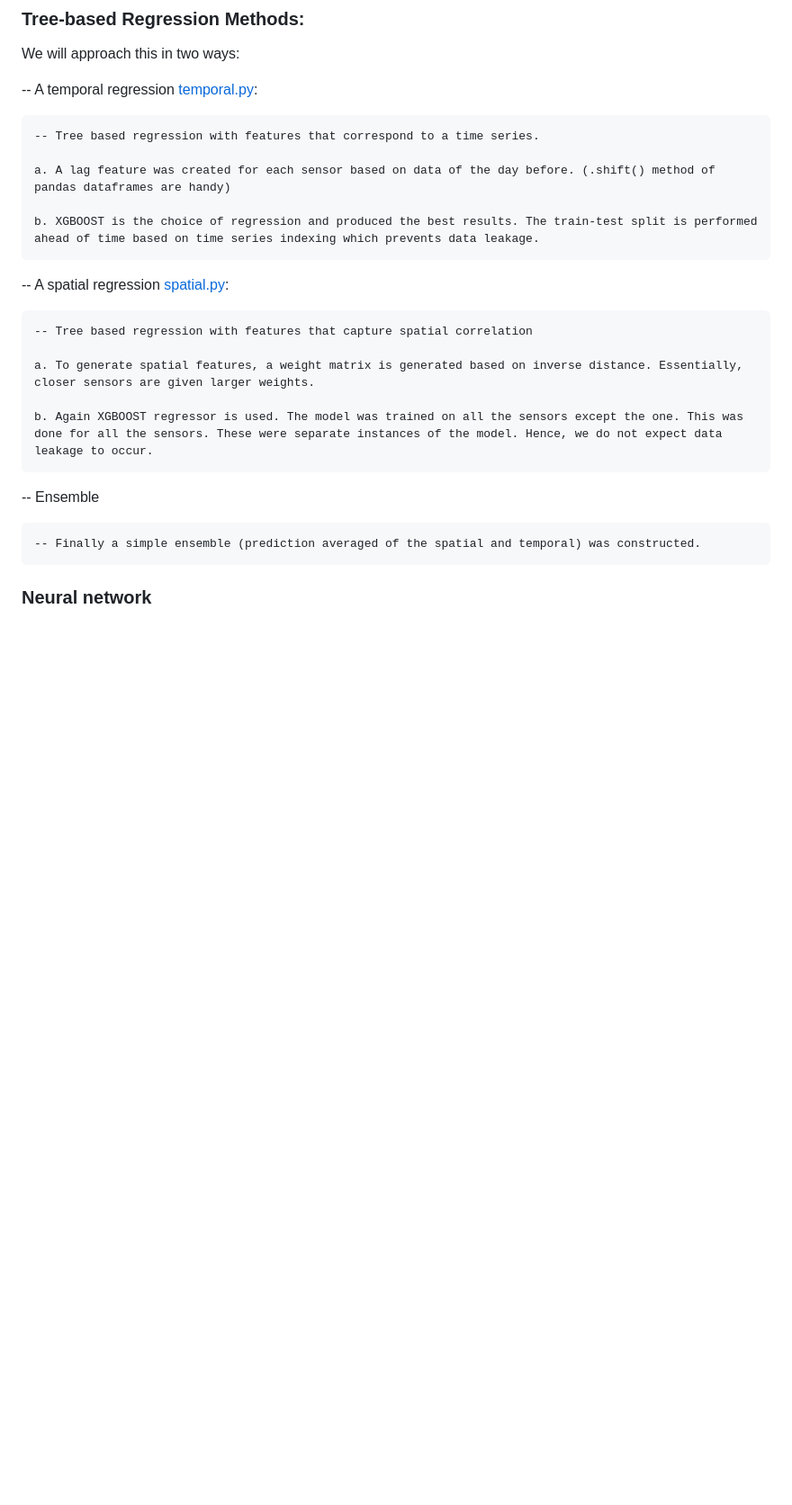
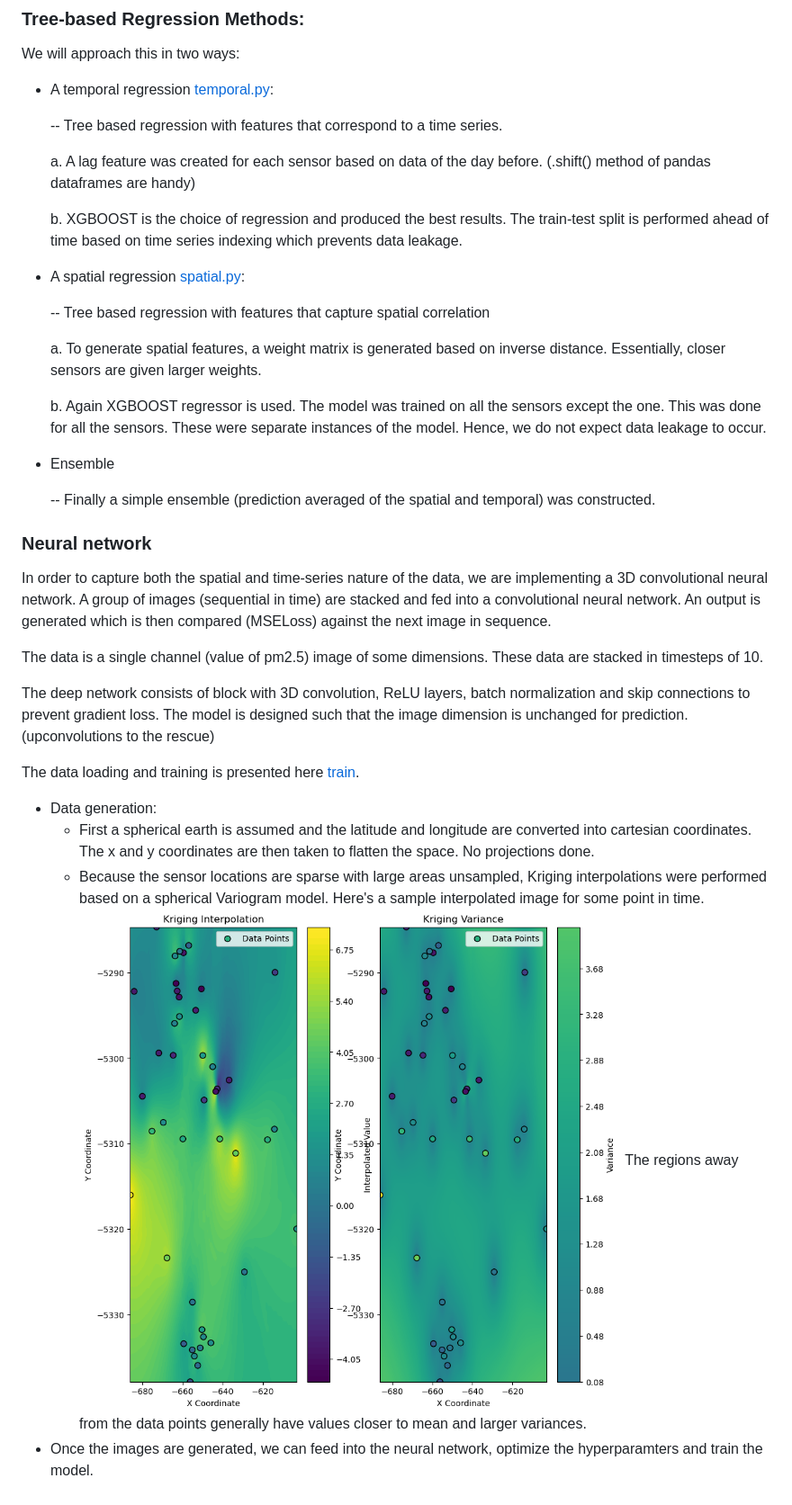
Before and after one commit to siwa-p/Air-quality-monitoring-and-prediction-using-PurpleAir-data, a Markdown page: README.md, the part around the change. Shown: that part at 90% size. Rendered like a GitHub page; pictures changed too: image-2.png (added); blank space fills up the shorter version.

```diff
--- a/README.md
+++ b/README.md
@@ -80,7 +80,7 @@ Time series forecasting ignores the spatial dependence of the air quality data.
 
 We will approach this in two ways:
 
--- A temporal regression [temporal.py](notebooks/temporal.py):
+- A temporal regression [temporal.py](notebooks/temporal.py):
 
     -- Tree based regression with features that correspond to a time series.
 
@@ -88,7 +88,7 @@ We will approach this in two ways:
 
     b. XGBOOST is the choice of regression and produced the best results. The train-test split is performed ahead of time based on time series indexing which prevents data leakage.
 
--- A spatial regression [spatial.py](notebooks/spatial.py):
+- A spatial regression [spatial.py](notebooks/spatial.py):
 
     -- Tree based regression with features that capture spatial correlation
 
@@ -96,9 +96,22 @@ We will approach this in two ways:
 
     b. Again XGBOOST regressor is used. The model was trained on all the sensors except the one. This was done for all the sensors. These were separate instances of the model. Hence, we do not expect data leakage to occur.
 
--- Ensemble
+- Ensemble
 
     -- Finally a simple ensemble (prediction averaged of the spatial and temporal) was constructed.
 
 
 ### Neural network
+
+In order to capture both the spatial and time-series nature of the data, we are implementing a 3D convolutional neural network. A group of images (sequential in time) are stacked and fed into a convolutional neural network. An output is generated which is then compared (MSELoss) against the next image in sequence.
+
+The data is a single channel (value of pm2.5) image of some dimensions. These data are stacked in timesteps of 10.
+
+The deep network consists of block with 3D convolution, ReLU layers, batch normalization and skip connections to prevent gradient loss. The model is designed such that the image dimension is unchanged for prediction. (upconvolutions to the rescue)
+
+The data loading and training is presented here [train](notebooks/train_cnn.py).
+
+- Data generation:
+  - First a spherical earth is assumed and the latitude and longitude are converted into cartesian coordinates. The x and y coordinates are then taken to flatten the space. No projections done.
+  - Because the sensor locations are sparse with large areas unsampled, Kriging interpolations were performed based on a spherical Variogram model. Here's a sample interpolated image for some point in time. ![Kriging](image-2.png) The regions away from the data points generally have values closer to mean and larger variances.
+- Once the images are generated, we can feed into the neural network, optimize the hyperparamters and train the model.
```
Also changed, not shown: 1 other file.
